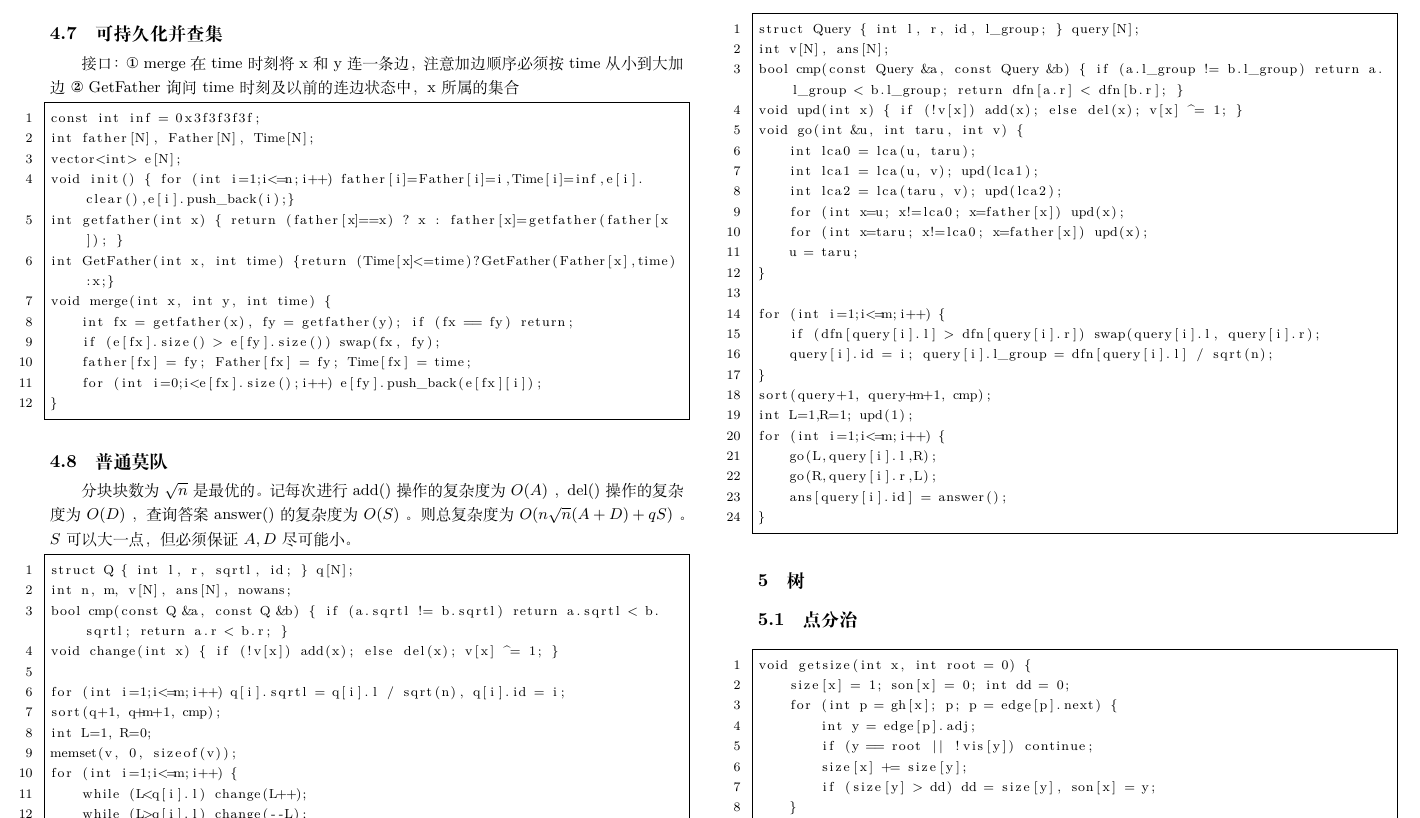
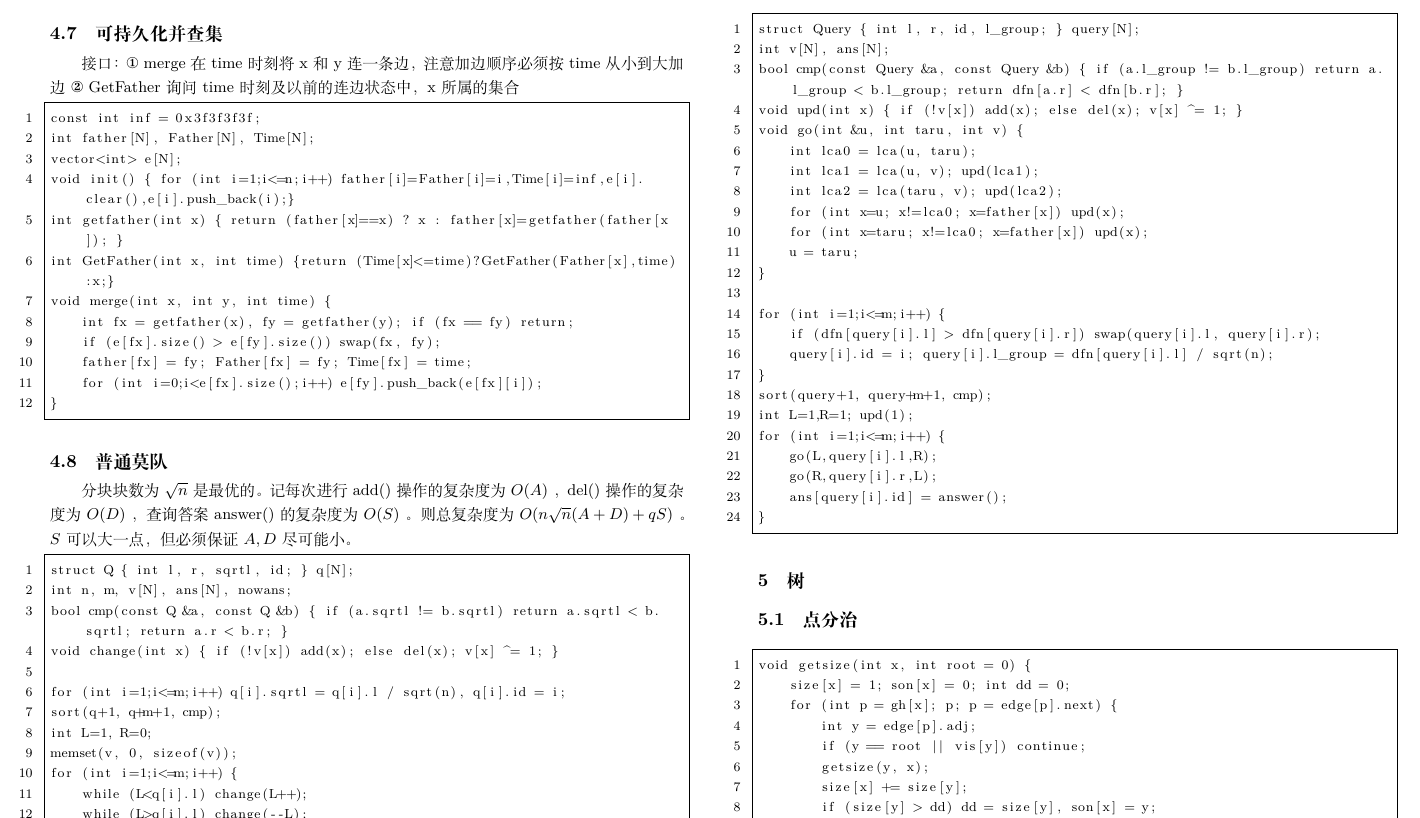
Before and after one commit to africamonkey/ACM-Template, a LaTeX document (WF_Template/WF_Template.tex): part of page 17 of 23, cut so that both start at the same text. Compiled offline with XeLaTeX.

Commit message:
点分治严重bug

```diff
--- a/WF_Template/WF_Template.tex
+++ b/WF_Template/WF_Template.tex
@@ -1516,7 +1516,8 @@ void getsize(int x, int root = 0) {
 	size[x] = 1; son[x] = 0; int dd = 0;
 	for (int p = gh[x]; p; p = edge[p].next) {
 		int y = edge[p].adj;
-		if (y == root || !vis[y]) continue;
+		if (y == root || vis[y]) continue;
+		getsize(y, x);
 		size[x] += size[y];
 		if (size[y] > dd) dd = size[y], son[x] = y;
 	}
```
Also changed, not shown: WF_Template/WF_Template.pdf, 2 other files.
